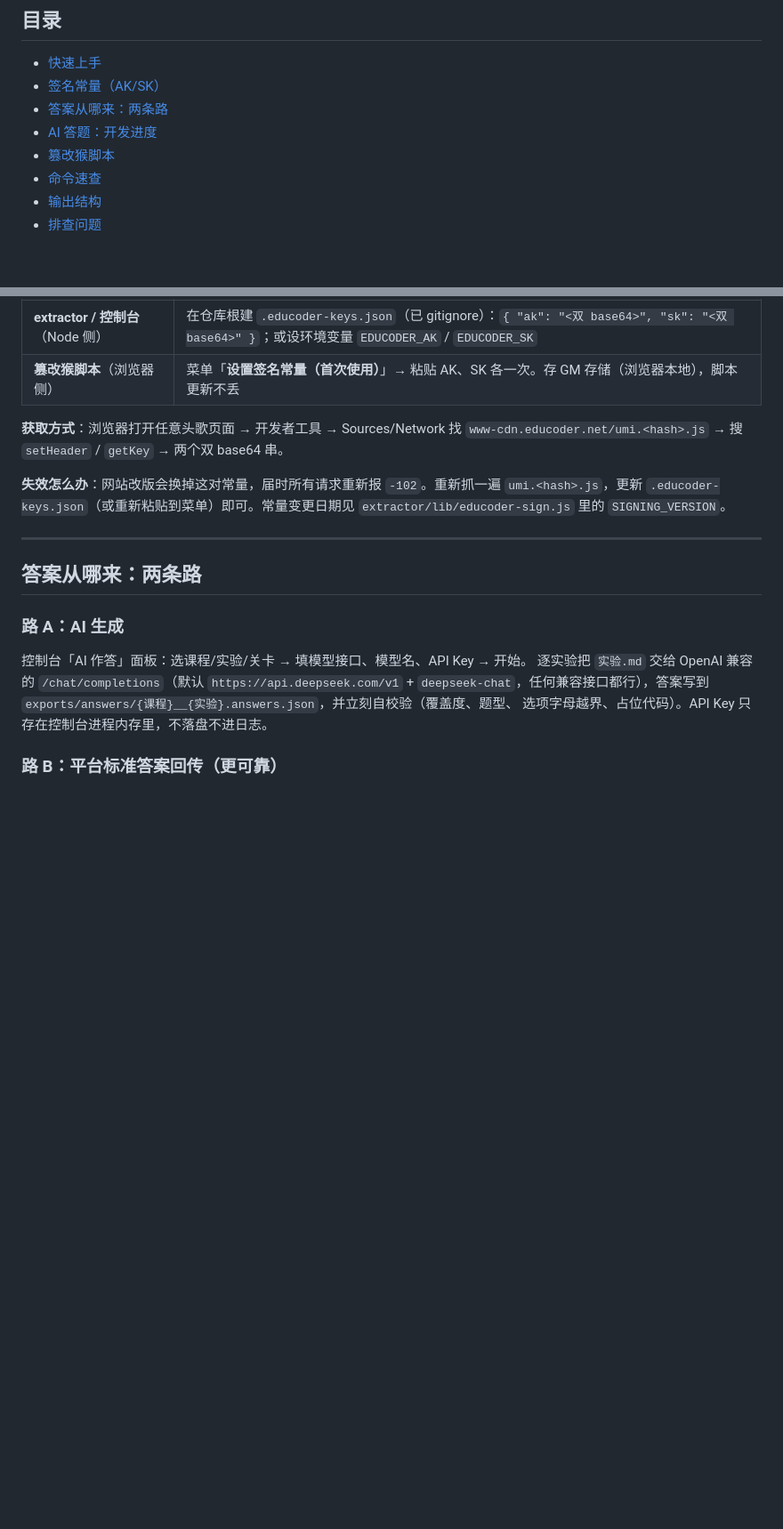
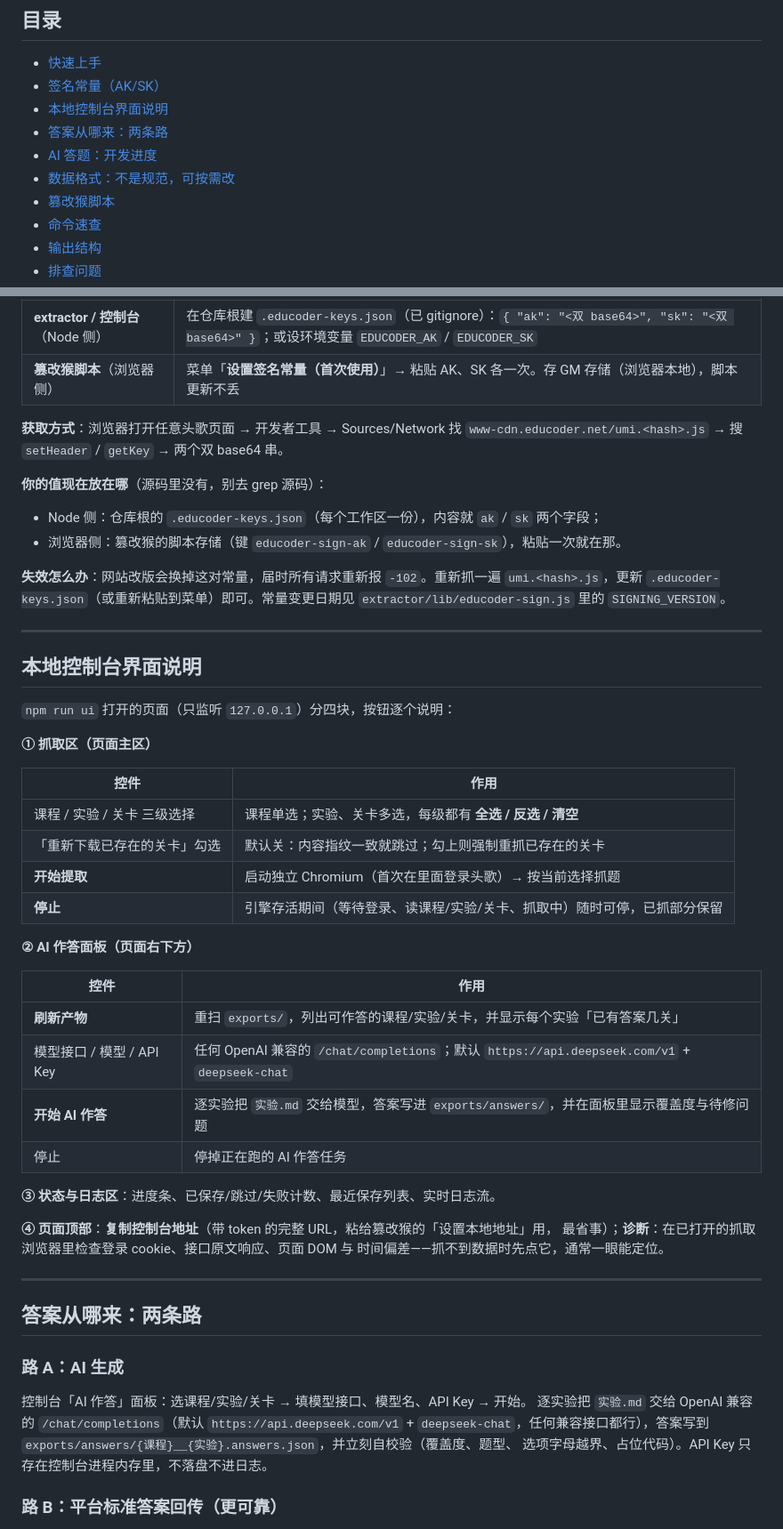
Before and after one commit to SuGan-0/gs-educoder, a Markdown page: README.md, 2 parts joined by grey strips. Shown at 89% size. Rendered like a GitHub page; blank space fills up the shorter version.

```diff
--- a/README.md
+++ b/README.md
@@ -20,8 +20,10 @@
 
 - [快速上手](#快速上手)
 - [签名常量（AK/SK）](#签名常量aks是什么怎么配)
+- [本地控制台界面说明](#本地控制台界面说明)
 - [答案从哪来：两条路](#答案从哪来两条路)
 - [AI 答题：开发进度](#ai-答题开发进度)
+- [数据格式：不是规范，可按需改](#数据格式不是规范可按需改)
 - [篡改猴脚本](#篡改猴脚本)
 - [命令速查](#命令速查)
 - [输出结构](#输出结构)
@@ -103,9 +105,44 @@ X-EDU-Type:      pc          ← 必须精确是 pc，写成 web 会被拒
 **获取方式**：浏览器打开任意头歌页面 → 开发者工具 → Sources/Network 找
 `www-cdn.educoder.net/umi.<hash>.js` → 搜 `setHeader` / `getKey` → 两个双 base64 串。
 
+**你的值现在放在哪**（源码里没有，别去 grep 源码）：
+
+- Node 侧：仓库根的 `.educoder-keys.json`（每个工作区一份），内容就 `ak` / `sk` 两个字段；
+- 浏览器侧：篡改猴的脚本存储（键 `educoder-sign-ak` / `educoder-sign-sk`），粘贴一次就在那。
+
 **失效怎么办**：网站改版会换掉这对常量，届时所有请求重新报 `-102`。重新抓一遍
 `umi.<hash>.js`，更新 `.educoder-keys.json`（或重新粘贴到菜单）即可。常量变更日期见
 `extractor/lib/educoder-sign.js` 里的 `SIGNING_VERSION`。
+
+---
+
+## 本地控制台界面说明
+
+`npm run ui` 打开的页面（只监听 `127.0.0.1`）分四块，按钮逐个说明：
+
+**① 抓取区（页面主区）**
+
+| 控件 | 作用 |
+| --- | --- |
+| 课程 / 实验 / 关卡 三级选择 | 课程单选；实验、关卡多选，每级都有 **全选 / 反选 / 清空** |
+| 「重新下载已存在的关卡」勾选 | 默认关：内容指纹一致就跳过；勾上则强制重抓已存在的关卡 |
+| **开始提取** | 启动独立 Chromium（首次在里面登录头歌）→ 按当前选择抓题 |
+| **停止** | 引擎存活期间（等待登录、读课程/实验/关卡、抓取中）随时可停，已抓部分保留 |
+
+**② AI 作答面板（页面右下方）**
+
+| 控件 | 作用 |
+| --- | --- |
+| **刷新产物** | 重扫 `exports/`，列出可作答的课程/实验/关卡，并显示每个实验「已有答案几关」 |
+| 模型接口 / 模型 / API Key | 任何 OpenAI 兼容的 `/chat/completions`；默认 `https://api.deepseek.com/v1` + `deepseek-chat` |
+| **开始 AI 作答** | 逐实验把 `实验.md` 交给模型，答案写进 `exports/answers/`，并在面板里显示覆盖度与待修问题 |
+| 停止 | 停掉正在跑的 AI 作答任务 |
+
+**③ 状态与日志区**：进度条、已保存/跳过/失败计数、最近保存列表、实时日志流。
+
+**④ 页面顶部**：**复制控制台地址**（带 token 的完整 URL，粘给篡改猴的「设置本地地址」用，
+最省事）；**诊断**：在已打开的抓取浏览器里检查登录 cookie、接口原文响应、页面 DOM 与
+时间偏差——抓不到数据时先点它，通常一眼能定位。
 
 ---
 
```
Also changed, not shown: other parts of README.md (+32 -0 lines).
